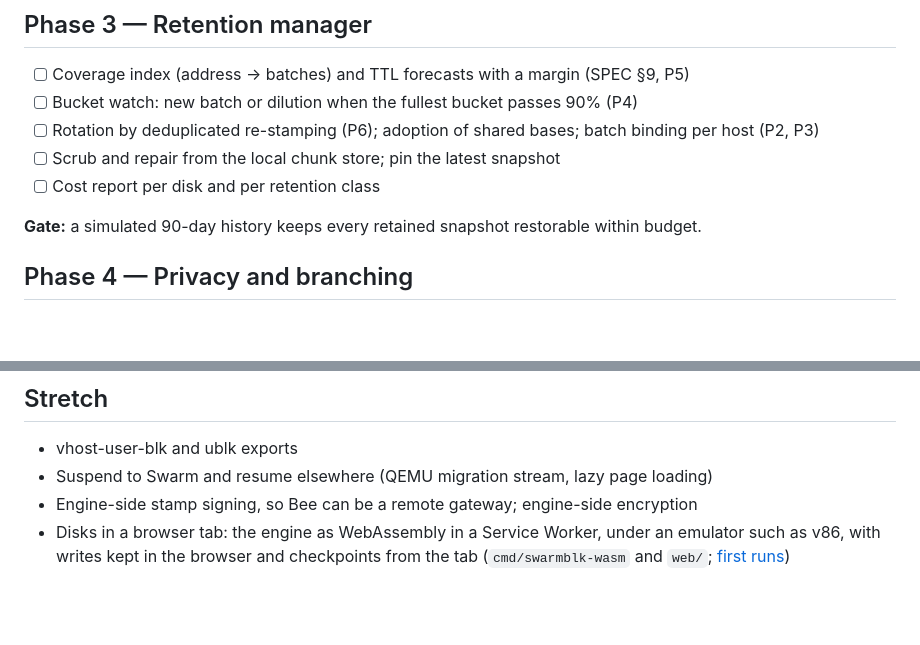
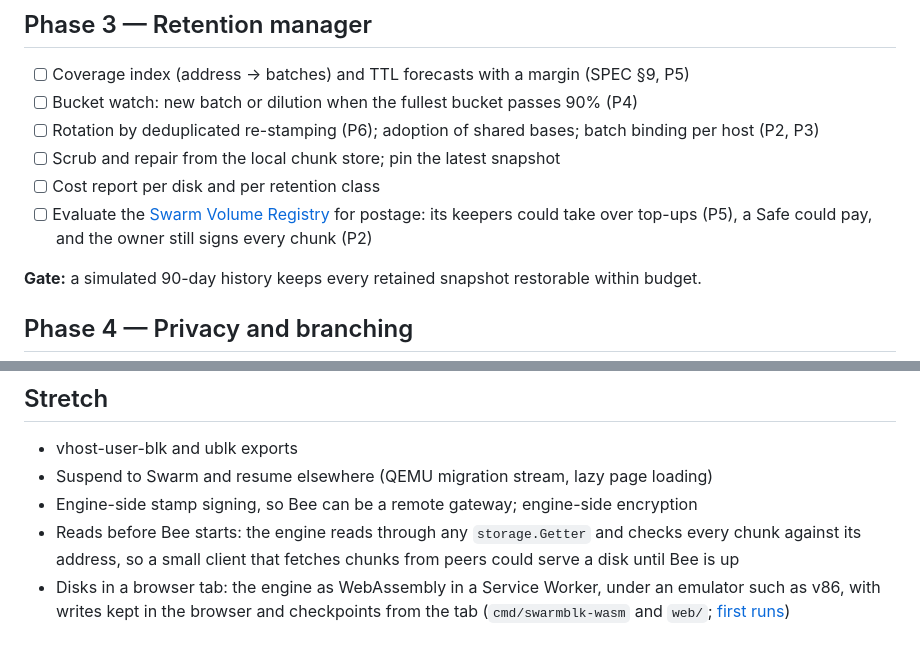
Before and after one commit to petfold/swarmblk, a Markdown page: ROADMAP.md, 2 parts joined by grey strips. Drawn GitHub-style; blank space fills up the shorter version.

```diff
--- a/ROADMAP.md
+++ b/ROADMAP.md
@@ -65,6 +65,7 @@ Met 2026-10-26 ([results](docs/results/phase1-gate-2026-10-26.md)): a CirrOS gue
 - [ ] Rotation by deduplicated re-stamping (P6); adoption of shared bases; batch binding per host (P2, P3)
 - [ ] Scrub and repair from the local chunk store; pin the latest snapshot
 - [ ] Cost report per disk and per retention class
+- [ ] Evaluate the [Swarm Volume Registry](https://github.com/shtukaresearch/swarm-volume-registry) for postage: its keepers could take over top-ups (P5), a Safe could pay, and the owner still signs every chunk (P2)
 
 **Gate:** a simulated 90-day history keeps every retained snapshot restorable within budget.
 
@@ -82,6 +83,7 @@ Met 2026-10-26 ([results](docs/results/phase1-gate-2026-10-26.md)): a CirrOS gue
 - vhost-user-blk and ublk exports
 - Suspend to Swarm and resume elsewhere (QEMU migration stream, lazy page loading)
 - Engine-side stamp signing, so Bee can be a remote gateway; engine-side encryption
+- Reads before Bee starts: the engine reads through any `storage.Getter` and checks every chunk against its address, so a small client that fetches chunks from peers could serve a disk until Bee is up
 - Disks in a browser tab: the engine as WebAssembly in a Service Worker, under an emulator such as v86, with writes kept in the browser and checkpoints from the tab (`cmd/swarmblk-wasm` and `web/`; [first runs](docs/results/phase2-browser-2026-10-27.md))
 
 ## Later projects
```
Also changed, not shown: docs/DESIGN.md (+5 -1 lines).
